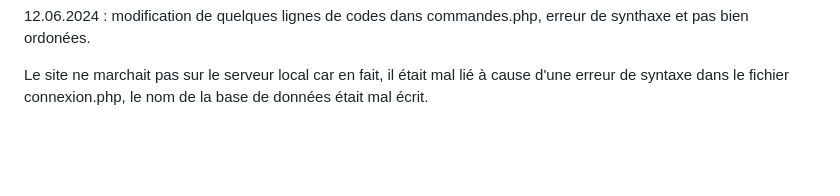
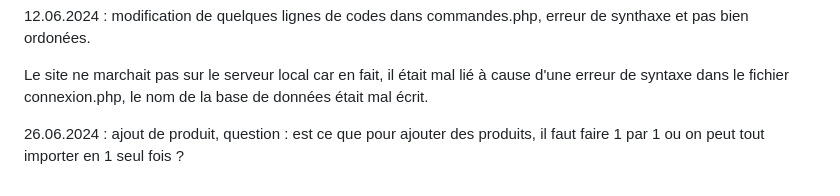
Before and after one commit to 1alext/TM_Alex, a Markdown page: Journaldebord.md, the part around the change. Drawn GitHub-style; blank space fills up the shorter version.

Commit message:
ajout d'un produit

```diff
--- a/Journaldebord.md
+++ b/Journaldebord.md
@@ -106,3 +106,5 @@ ajout animation javascript pour le logo et les icones, sources : https://www.you
 12.06.2024 : modification de quelques lignes de codes dans commandes.php, erreur de synthaxe et pas bien ordonées.
 
 Le site ne marchait pas sur le serveur local car en fait, il était mal lié à cause d'une erreur de syntaxe dans le fichier connexion.php, le nom de la base de données était mal écrit.
+
+26.06.2024 : ajout de produit, question : est ce que pour ajouter des produits, il faut faire 1 par 1 ou on peut tout importer en 1 seul fois ?
```
